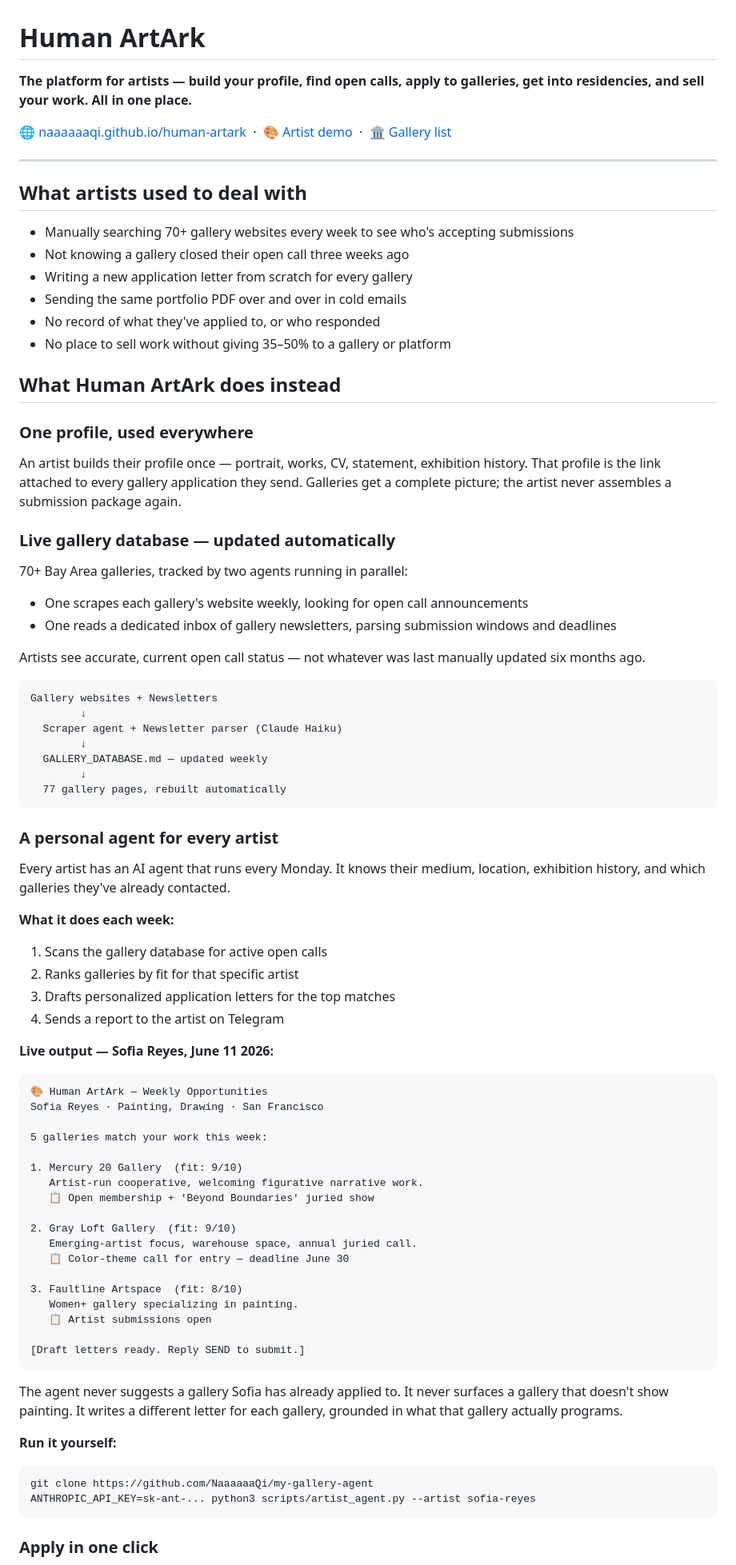
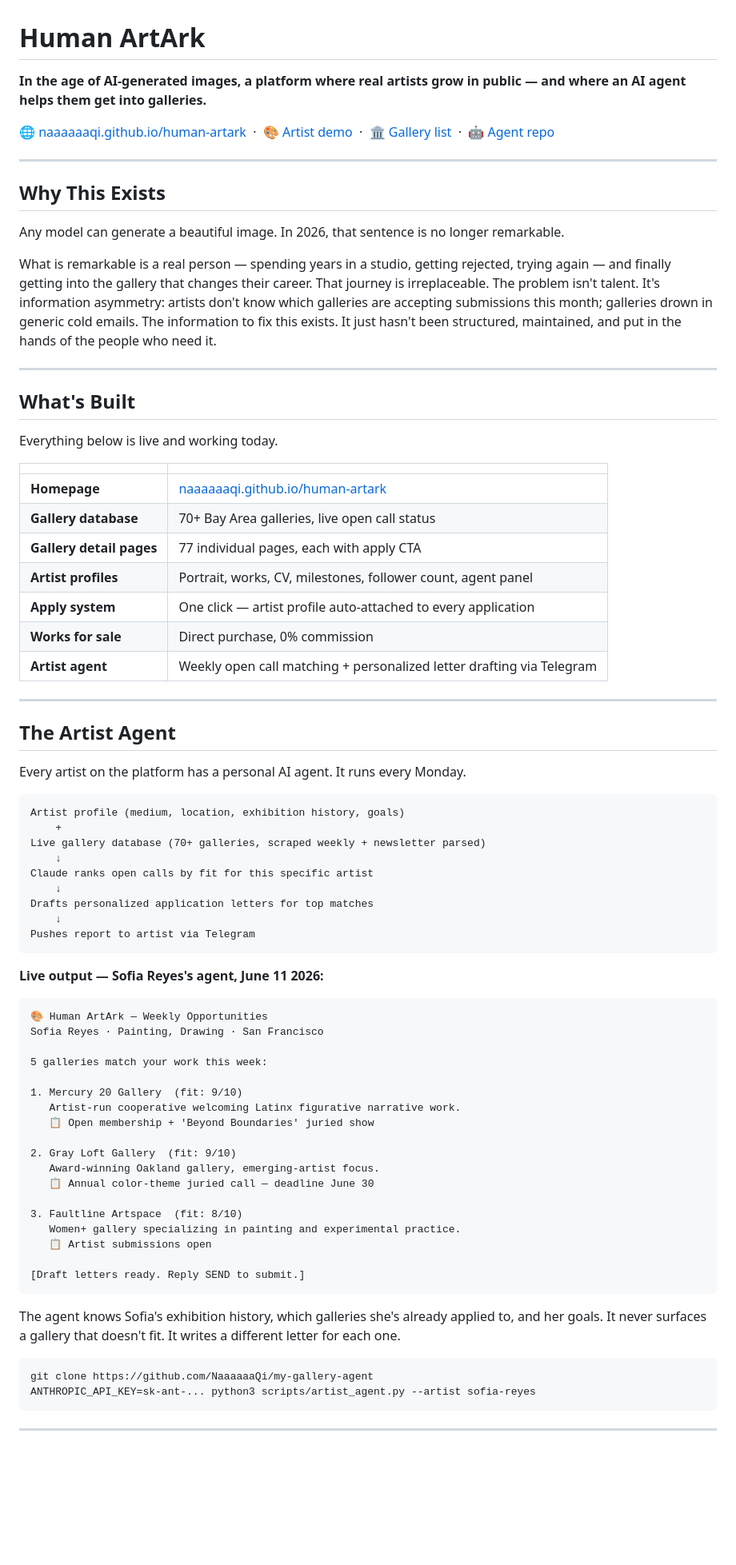
Before and after one commit to NaaaaaaQi/human-artark, a Markdown page: README.md, the part around one of its changes. Shown at 80% size. Rendered like a GitHub page; blank space fills up the shorter version.

Commit message:
Rewrite README with full narrative: witness concept + agent demo + 5-phase vision
Co-Authored-By: Claude Sonnet 4.6 <noreply@anthropic.com>

````diff
--- a/README.md
+++ b/README.md
@@ -1,55 +1,52 @@
 # Human ArtArk
 
-**The platform for artists — build your profile, find open calls, apply to galleries, get into residencies, and sell your work. All in one place.**
+**In the age of AI-generated images, a platform where real artists grow in public — and where an AI agent helps them get into galleries.**
 
-🌐 [naaaaaaqi.github.io/human-artark](https://naaaaaaqi.github.io/human-artark/) &nbsp;·&nbsp; 🎨 [Artist demo](https://naaaaaaqi.github.io/human-artark/artists/sofia-reyes/) &nbsp;·&nbsp; 🏛 [Gallery list](https://naaaaaaqi.github.io/human-artark/galleries/)
+🌐 [naaaaaaqi.github.io/human-artark](https://naaaaaaqi.github.io/human-artark/) &nbsp;·&nbsp; 🎨 [Artist demo](https://naaaaaaqi.github.io/human-artark/artists/sofia-reyes/) &nbsp;·&nbsp; 🏛 [Gallery list](https://naaaaaaqi.github.io/human-artark/galleries/) &nbsp;·&nbsp; 🤖 [Agent repo](https://github.com/NaaaaaaQi/my-gallery-agent)
 
 ---
 
-## What artists used to deal with
+## Why This Exists
 
-- Manually searching 70+ gallery websites every week to see who's accepting submissions
-- Not knowing a gallery closed their open call three weeks ago
-- Writing a new application letter from scratch for every gallery
-- Sending the same portfolio PDF over and over in cold emails
-- No record of what they've applied to, or who responded
-- No place to sell work without giving 35–50% to a gallery or platform
+Any model can generate a beautiful image. In 2026, that sentence is no longer remarkable.
 
-## What Human ArtArk does instead
+What is remarkable is a real person — spending years in a studio, getting rejected, trying again — and finally getting into the gallery that changes their career. That journey is irreplaceable. The problem isn't talent. It's information asymmetry: artists don't know which galleries are accepting submissions this month; galleries drown in generic cold emails. The information to fix this exists. It just hasn't been structured, maintained, and put in the hands of the people who need it.
 
-### One profile, used everywhere
+---
 
-An artist builds their profile once — portrait, works, CV, statement, exhibition history. That profile is the link attached to every gallery application they send. Galleries get a complete picture; the artist never assembles a submission package again.
+## What's Built
 
-### Live gallery database — updated automatically
+Everything below is live and working today.
 
-70+ Bay Area galleries, tracked by two agents running in parallel:
-- One scrapes each gallery's website weekly, looking for open call announcements
-- One reads a dedicated inbox of gallery newsletters, parsing submission windows and deadlines
+| | |
+|---|---|
+| **Homepage** | [naaaaaaqi.github.io/human-artark](https://naaaaaaqi.github.io/human-artark/) |
+| **Gallery database** | 70+ Bay Area galleries, live open call status |
+| **Gallery detail pages** | 77 individual pages, each with apply CTA |
+| **Artist profiles** | Portrait, works, CV, milestones, follower count, agent panel |
+| **Apply system** | One click — artist profile auto-attached to every application |
+| **Works for sale** | Direct purchase, 0% commission |
+| **Artist agent** | Weekly open call matching + personalized letter drafting via Telegram |
 
-Artists see accurate, current open call status — not whatever was last manually updated six months ago.
+---
+
+## The Artist Agent
+
+Every artist on the platform has a personal AI agent. It runs every Monday.
 
 ```
-Gallery websites + Newsletters
-        ↓
-  Scraper agent + Newsletter parser (Claude Haiku)
-        ↓
-  GALLERY_DATABASE.md — updated weekly
-        ↓
-  77 gallery pages, rebuilt automatically
+Artist profile (medium, location, exhibition history, goals)
+    +
+Live gallery database (70+ galleries, scraped weekly + newsletter parsed)
+    ↓
+Claude ranks open calls by fit for this specific artist
+    ↓
+Drafts personalized application letters for top matches
+    ↓
+Pushes report to artist via Telegram
 ```
 
-### A personal agent for every artist
-
-Every artist has an AI agent that runs every Monday. It knows their medium, location, exhibition history, and which galleries they've already contacted.
-
-**What it does each week:**
-1. Scans the gallery database for active open calls
-2. Ranks galleries by fit for that specific artist
-3. Drafts personalized application letters for the top matches
-4. Sends a report to the artist on Telegram
-
-**Live output — Sofia Reyes, June 11 2026:**
+**Live output — Sofia Reyes's agent, June 11 2026:**
 
 ```
 🎨 Human ArtArk — Weekly Opportunities
@@ -58,27 +55,26 @@ Sofia Reyes · Painting, Drawing · San Francisco
 5 galleries match your work this week:
 
 1. Mercury 20 Gallery  (fit: 9/10)
-   Artist-run cooperative, welcoming figurative narrative work.
+   Artist-run cooperative welcoming Latinx figurative narrative work.
    📋 Open membership + 'Beyond Boundaries' juried show
 
 2. Gray Loft Gallery  (fit: 9/10)
-   Emerging-artist focus, warehouse space, annual juried call.
-   📋 Color-theme call for entry — deadline June 30
+   Award-winning Oakland gallery, emerging-artist focus.
+   📋 Annual color-theme juried call — deadline June 30
 
 3. Faultline Artspace  (fit: 8/10)
-   Women+ gallery specializing in painting.
+   Women+ gallery specializing in painting and experimental practice.
    📋 Artist submissions open
 
 [Draft letters ready. Reply SEND to submit.]
 ```
 
-The agent never suggests a gallery Sofia has already applied to. It never surfaces a gallery that doesn't show painting. It writes a different letter for each gallery, grounded in what that gallery actually programs.
+The agent knows Sofia's exhibition history, which galleries she's already applied to, and her goals. It never surfaces a gallery that doesn't fit. It writes a different letter for each one.
 
-**Run it yourself:**
 ```bash
 git clone https://github.com/NaaaaaaQi/my-gallery-agent
 ANTHROPIC_API_KEY=sk-ant-... python3 scripts/artist_agent.py --artist sofia-reyes
 ```
 
-### Apply in one click
+---
 
````
Also changed, not shown: other parts of README.md (+58 -24 lines).
